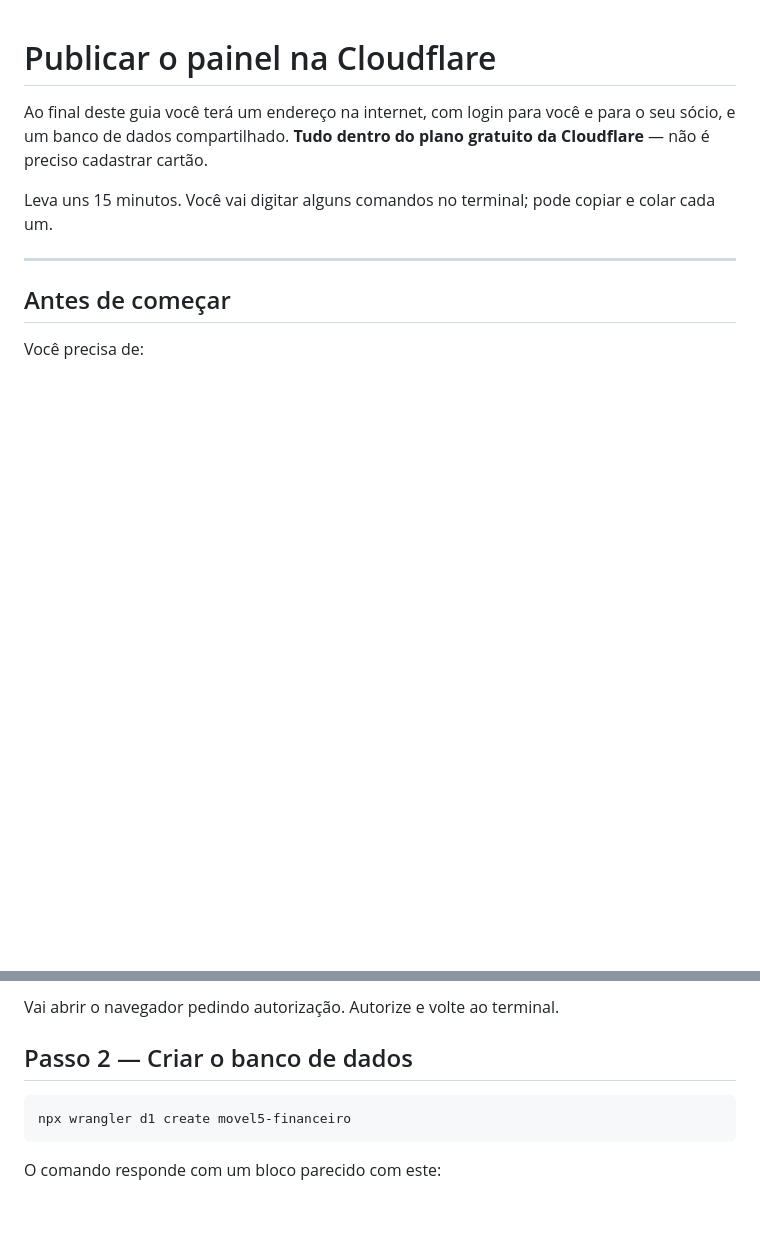
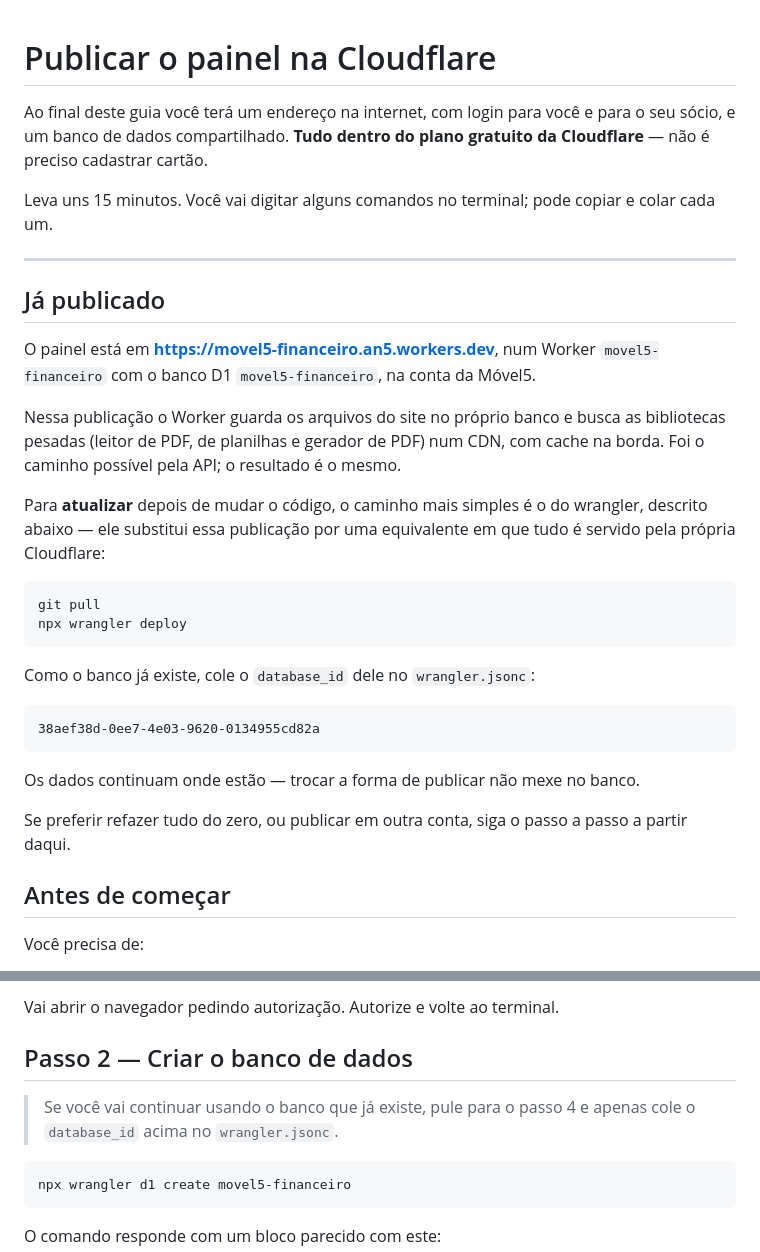
Before and after one commit to betoanjos/movel5, a Markdown page: docs/DEPLOY.md, 2 parts joined by grey strips. GitHub-like rendering; blank space fills up the shorter version.

Commit message:
Publica o painel na Cloudflare e documenta o endereço
O painel está no ar em movel5-financeiro.an5.workers.dev, num Worker e num
banco D1 próprios, sem tocar no painel-bling nem no an5-site que já existiam
na conta.

O envio de assets da Cloudflare não estava disponível pelo caminho usado,
então scripts/bundle.mjs ganha o modo --do-github: o Worker sai pequeno o
bastante para ser publicado pela API e busca os arquivos do site num commit
fixo do repositório, guardando cada um no D1 na primeira vez que é pedido.
Depois disso o GitHub não é mais consultado — o painel continua de pé mesmo
se o repositório voltar a ser privado.

As bibliotecas pesadas vêm de um CDN por esse caminho, com cache na borda e
sempre sob o mesmo /vendor/..., de modo que o código do painel é idêntico
nos dois modos de publicação.

Verificado ao vivo: criação dos acessos, login, sessão, gravação, listagem,
remoção e troca de senha (que invalida a senha anterior), os 26 arquivos do
site servidos do D1 e as cinco bibliotecas pelo proxy. O banco foi deixado
limpo, com a tela de primeiro acesso à espera.

Co-Authored-By: Claude Opus 5 <noreply@anthropic.com>
Claude-Session: https://claude.ai/code/session_012wtMqd75YmebN1k5FYDK7P

````diff
--- a/docs/DEPLOY.md
+++ b/docs/DEPLOY.md
@@ -8,6 +8,35 @@ Leva uns 15 minutos. Você vai digitar alguns comandos no terminal; pode copiar
 e colar cada um.
 
 ---
+
+## Já publicado
+
+O painel está em **<https://movel5-financeiro.an5.workers.dev>**, num Worker
+`movel5-financeiro` com o banco D1 `movel5-financeiro`, na conta da Móvel5.
+
+Nessa publicação o Worker guarda os arquivos do site no próprio banco e busca
+as bibliotecas pesadas (leitor de PDF, de planilhas e gerador de PDF) num CDN,
+com cache na borda. Foi o caminho possível pela API; o resultado é o mesmo.
+
+Para **atualizar** depois de mudar o código, o caminho mais simples é o do
+wrangler, descrito abaixo — ele substitui essa publicação por uma equivalente
+em que tudo é servido pela própria Cloudflare:
+
+```bash
+git pull
+npx wrangler deploy
+```
+
+Como o banco já existe, cole o `database_id` dele no `wrangler.jsonc`:
+
+```
+38aef38d-0ee7-4e03-9620-0134955cd82a
+```
+
+Os dados continuam onde estão — trocar a forma de publicar não mexe no banco.
+
+Se preferir refazer tudo do zero, ou publicar em outra conta, siga o passo a
+passo a partir daqui.
 
 ## Antes de começar
 
@@ -33,6 +62,9 @@ npx wrangler login
 Vai abrir o navegador pedindo autorização. Autorize e volte ao terminal.
 
 ## Passo 2 — Criar o banco de dados
+
+> Se você vai continuar usando o banco que já existe, pule para o passo 4 e
+> apenas cole o `database_id` acima no `wrangler.jsonc`.
 
 ```bash
 npx wrangler d1 create movel5-financeiro
````
Also changed, not shown: README.md (+13 -0 lines).
